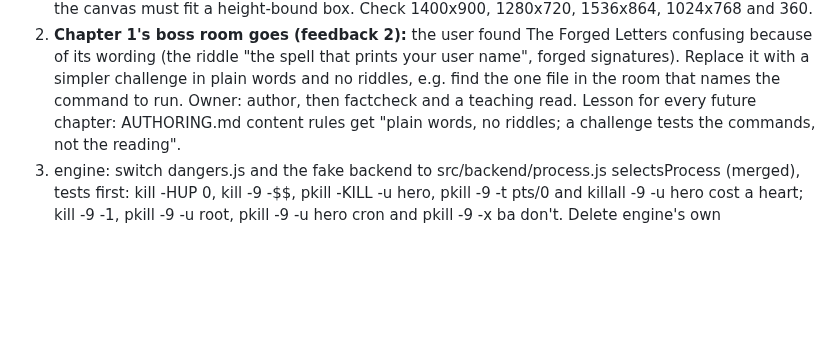
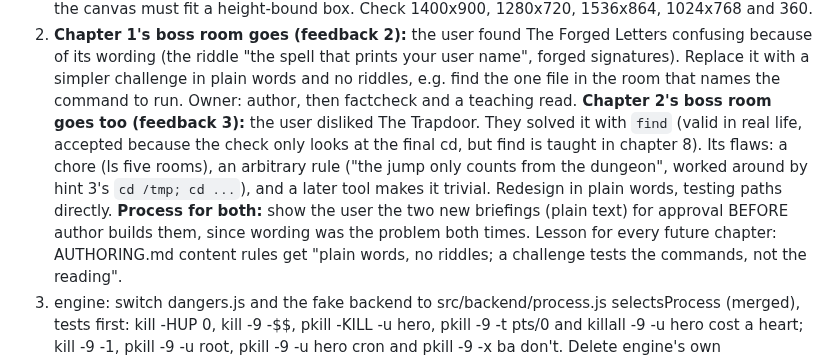
Before and after one commit to Janet16180/shellcraft, a Markdown page: docs/STATUS.md, the part around the change. GitHub-like rendering; blank space fills up the shorter version.

Commit message:
Record the user's feedback on the forest boss room

```diff
--- a/docs/STATUS.md
+++ b/docs/STATUS.md
@@ -29,7 +29,14 @@ chapter 1 locally (`npm run serve`, http://localhost:8765) and is giving feedbac
    because of its wording (the riddle "the spell that prints your user name", forged
    signatures). Replace it with a simpler challenge in plain words and no riddles, e.g. find the
    one file in the room that names the command to run. Owner: author, then factcheck and a
-   teaching read. Lesson for every future chapter: AUTHORING.md content rules get "plain words,
+   teaching read.
+   **Chapter 2's boss room goes too (feedback 3):** the user disliked The Trapdoor. They solved
+   it with `find` (valid in real life, accepted because the check only looks at the final cd,
+   but find is taught in chapter 8). Its flaws: a chore (ls five rooms), an arbitrary rule ("the
+   jump only counts from the dungeon", worked around by hint 3's `cd /tmp; cd ...`), and a
+   later tool makes it trivial. Redesign in plain words, testing paths directly.
+   **Process for both:** show the user the two new briefings (plain text) for approval BEFORE
+   author builds them, since wording was the problem both times. Lesson for every future chapter: AUTHORING.md content rules get "plain words,
    no riddles; a challenge tests the commands, not the reading".
 3. engine: switch dangers.js and the fake backend to src/backend/process.js selectsProcess
    (merged), tests first: kill -HUP 0, kill -9 -$$, pkill -KILL -u hero, pkill -9 -t pts/0 and
```
